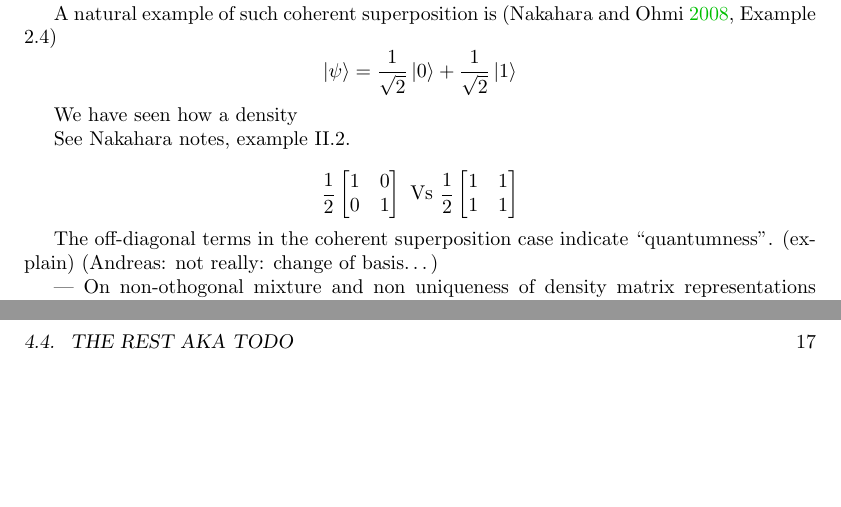
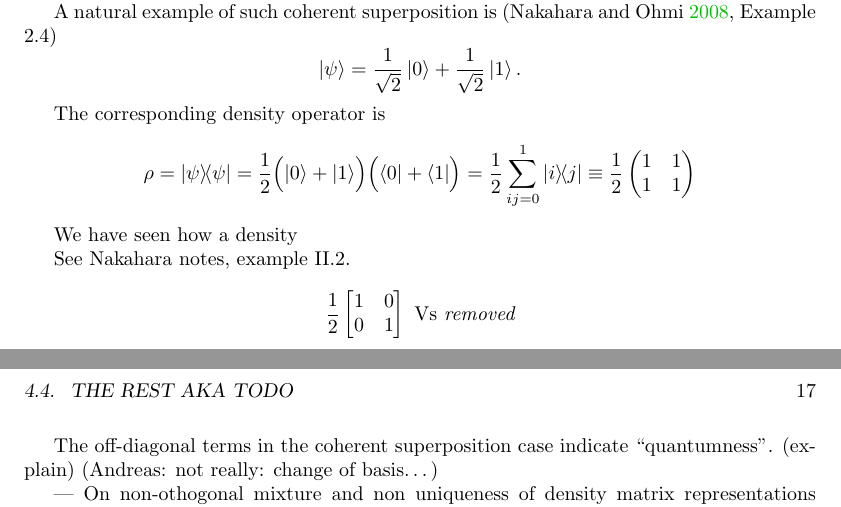
Before and after one commit to gderosa/timeq, a LaTeX thesis (main.tex, which reads tex/decohere/mix.tex, tex/lib.tex): two parts of pages 16 and 17 of 40, joined at a grey line, cut so that both start at the same text, the shorter picture padded with empty space. Compiled offline with pdfLaTeX.

Commit message:
decohere: coh. superpos expanded

```diff
--- a/tex/decohere/mix.tex
+++ b/tex/decohere/mix.tex
@@ -9,7 +9,19 @@ states $\ket{0}$ and $\ket{1}$, again with equal probability, but
 
 A natural example of such coherent superposition is \parencite[Example 2.4]{Nakahara}
 \[
-  \ket{\psi} = \frac{1}{\sqrt{2}}\ket{0} + \frac{1}{\sqrt{2}}\ket{1}
+  \ket{\psi} = \frac{1}{\sqrt{2}}\ket{0} + \frac{1}{\sqrt{2}}\ket{1}\text{.}
+\]
+
+The corresponding density operator is
+\[
+  \rho = \ketbra{\psi}{\psi} =
+  \frac{1}{2}\qty\Big(\ket{0} + \ket{1}) \qty\Big(\bra{0} + \bra{1}) =
+  \frac{1}{2}\sum_{ij=0}^1\ketbra{i}{j} \repr
+  \frac{1}{2}
+    \begin{pmatrix}
+      1 &1  \\
+      1 &1  \\
+    \end{pmatrix}
 \]
 
 We have seen how a density
@@ -22,10 +34,7 @@ $$
   0 &1  \\
 \end{bmatrix}
 \text{ Vs }
-\frac{1}{2}\begin{bmatrix}
-  1 &1  \\
-  1 &1  \\
-\end{bmatrix}
+\textit{removed}
 $$
 
 The off-diagonal terms in the coherent superposition case indicate
--- a/tex/lib.tex
+++ b/tex/lib.tex
@@ -27,3 +27,4 @@
 \newcommand{\hilb}[1]{\mathcal{#1}}       % Hilbert space
 \newcommand{\setof}[1]{\left\{#1\right\}}
 \newcommand{\ox}{\otimes}
+\newcommand{\repr}{\equiv}                % represented in a basis
```
